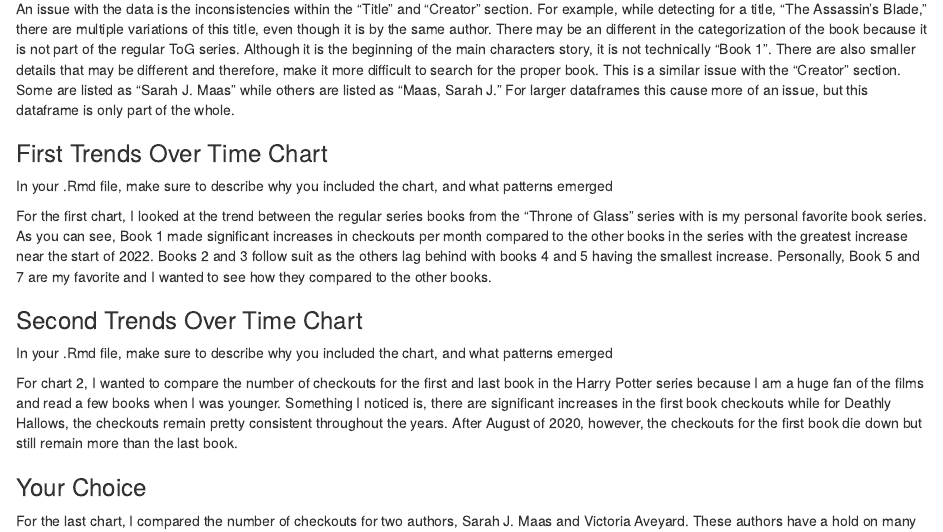
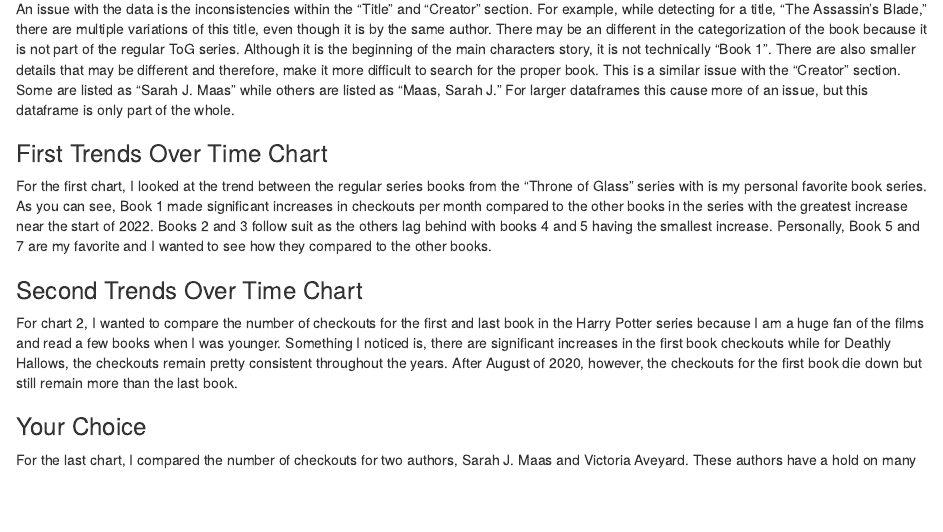
Before and after one commit to info-201a-wi23/a3-spl-checkouts-tttran01, an R Markdown document (index.Rmd): the page in a window 1100 px wide, from 1130 px down. Rendered offline with R 4.5, knitr and Pandoc, with nearby package versions; the code chunks are not run, so their results and figures are left out.

Commit message:
fix index

````diff
--- a/index.Rmd
+++ b/index.Rmd
@@ -77,8 +77,6 @@
 
 ### First Trends Over Time Chart
 
-In your .Rmd file, make sure to describe why you included the chart, and what patterns emerged
-
 ```{r, echo = FALSE, message = FALSE, warning = FALSE, code = readLines("Chart_1.R")}
 # line plot of ToG series
 tog_chart
@@ -87,8 +85,6 @@
 For the first chart, I looked at the trend between the regular series books from the "Throne of Glass" series with is my personal favorite book series. As you can see, Book 1 made significant increases in checkouts per month compared to the other books in the series with the greatest increase near the start of 2022. Books 2 and 3 follow suit as the others lag behind with books 4 and 5 having the smallest increase. Personally, Book 5 and 7 are my favorite and I wanted to see how they compared to the other books.
 
 ### Second Trends Over Time Chart
-
-In your .Rmd file, make sure to describe why you included the chart, and what patterns emerged
 
 ```{r, echo = FALSE, message = FALSE, warning = FALSE, code = readLines("Chart_2.R")}
 # bar plot Harry Potter book 1 vs 7
````
